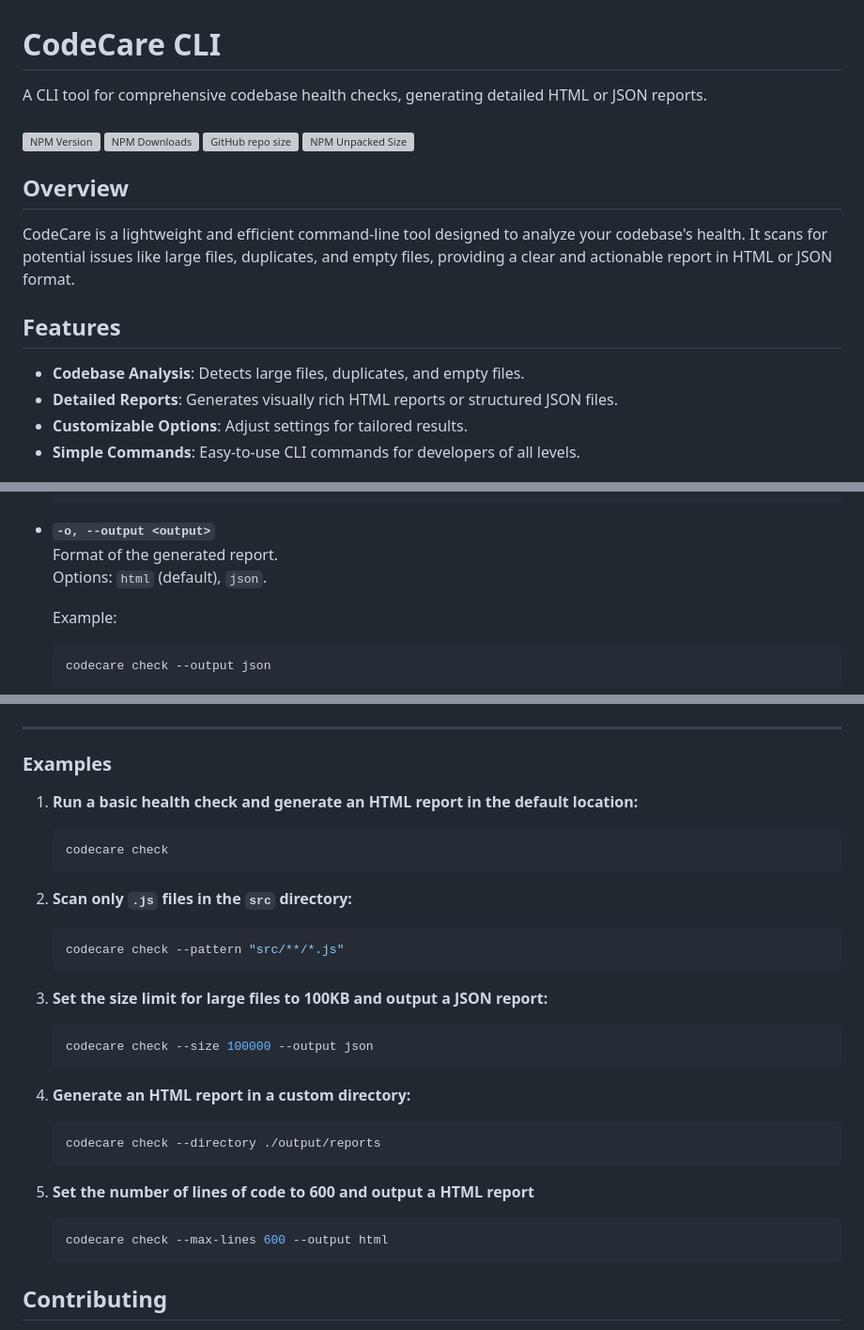
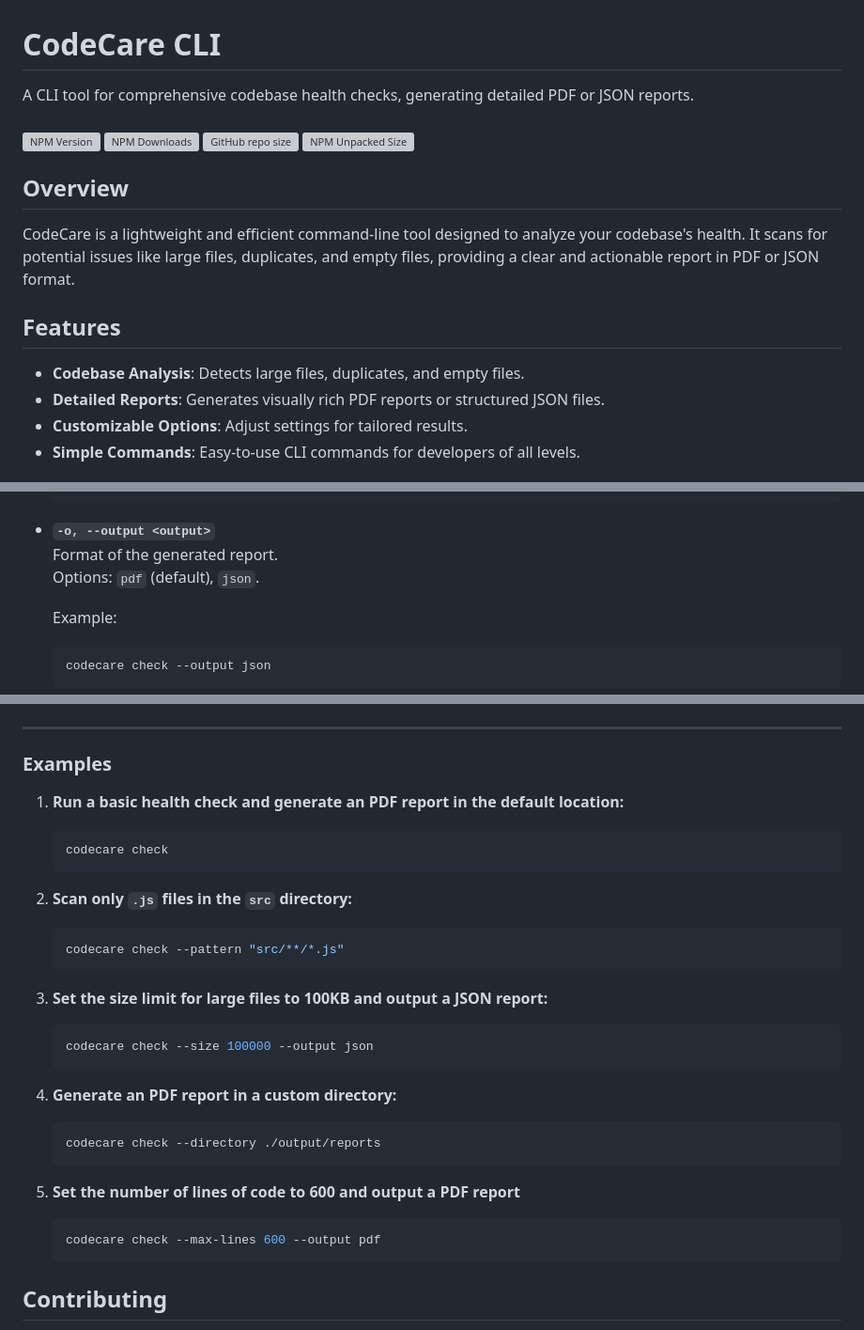
Before and after one commit to rakshixh/CodeCare, a Markdown page: README.md, 3 parts joined by grey strips. Shown: that part at 94% size. Drawn GitHub-style; grey boxes are pictures that could not be loaded.

````diff
--- a/README.md
+++ b/README.md
@@ -1,17 +1,17 @@
 # CodeCare CLI
 
-A CLI tool for comprehensive codebase health checks, generating detailed HTML or JSON reports.<br><br>
+A CLI tool for comprehensive codebase health checks, generating detailed PDF or JSON reports.<br><br>
 ![NPM Version](https://img.shields.io/npm/v/codecare?style=flat-square&logo=npm&label=npm%20version&color=dark-green)
 ![NPM Downloads](https://img.shields.io/npm/d18m/codecare?style=flat-square&logo=npm) ![GitHub repo size](https://img.shields.io/github/repo-size/rakshixh/CodeCare?style=flat-square&logo=github&color=dark-green) ![NPM Unpacked Size](https://img.shields.io/npm/unpacked-size/codecare?style=flat-square&logo=npm&label=npm%20package%20size&color=dark-green)
 
 ## Overview
 
-CodeCare is a lightweight and efficient command-line tool designed to analyze your codebase's health. It scans for potential issues like large files, duplicates, and empty files, providing a clear and actionable report in HTML or JSON format.
+CodeCare is a lightweight and efficient command-line tool designed to analyze your codebase's health. It scans for potential issues like large files, duplicates, and empty files, providing a clear and actionable report in PDF or JSON format.
 
 ## Features
 
 - **Codebase Analysis**: Detects large files, duplicates, and empty files.
-- **Detailed Reports**: Generates visually rich HTML reports or structured JSON files.
+- **Detailed Reports**: Generates visually rich PDF reports or structured JSON files.
 - **Customizable Options**: Adjust settings for tailored results.
 - **Simple Commands**: Easy-to-use CLI commands for developers of all levels.
 
@@ -81,7 +81,7 @@ codecare check [options]
 
 - **`-o, --output <output>`**
   Format of the generated report.
-  Options: `html` (default), `json`.
+  Options: `pdf` (default), `json`.
 
   Example:
 
@@ -149,7 +149,7 @@ codecare --V
 
 ### **Examples**
 
-1. **Run a basic health check and generate an HTML report in the default location:**
+1. **Run a basic health check and generate an PDF report in the default location:**
 
    ```bash
    codecare check
@@ -167,16 +167,16 @@ codecare --V
    codecare check --size 100000 --output json
    ```
 
-4. **Generate an HTML report in a custom directory:**
+4. **Generate an PDF report in a custom directory:**
 
    ```bash
    codecare check --directory ./output/reports
    ```
 
-5. **Set the number of lines of code to 600 and output a HTML report**
+5. **Set the number of lines of code to 600 and output a PDF report**
 
    ```bash
-   codecare check --max-lines 600 --output html
+   codecare check --max-lines 600 --output pdf
    ```
 
 ## Contributing
````
